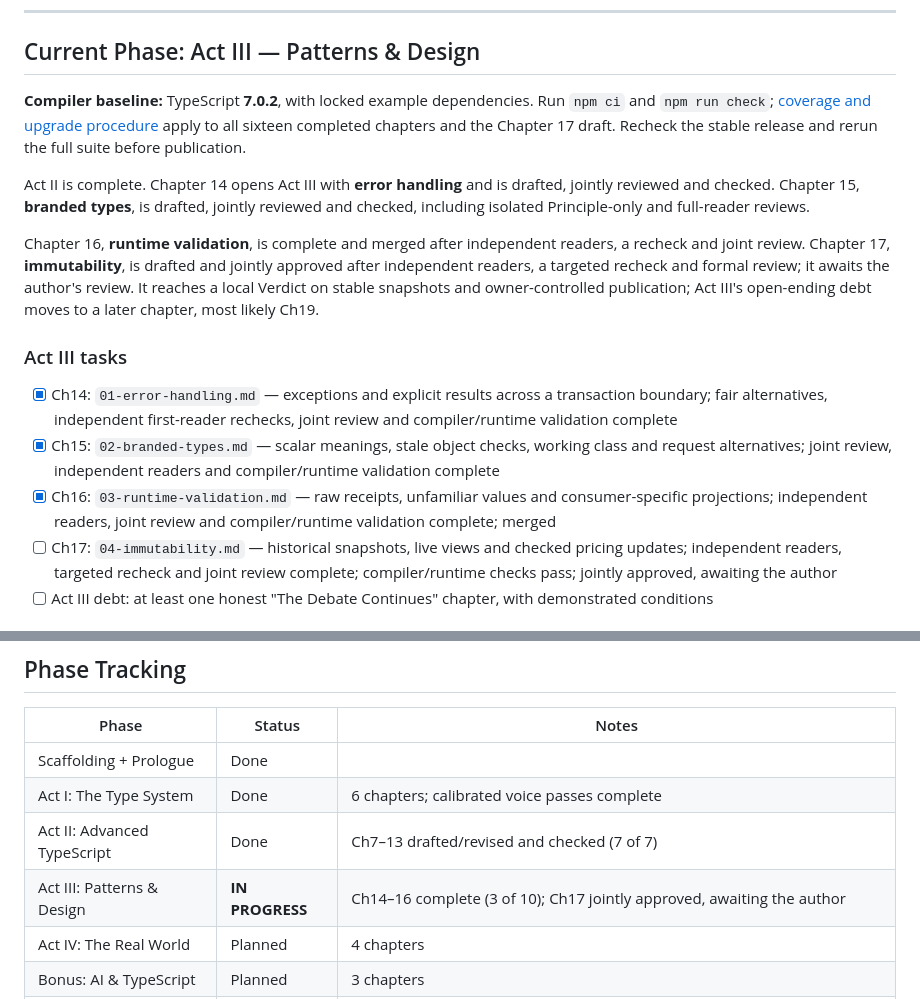
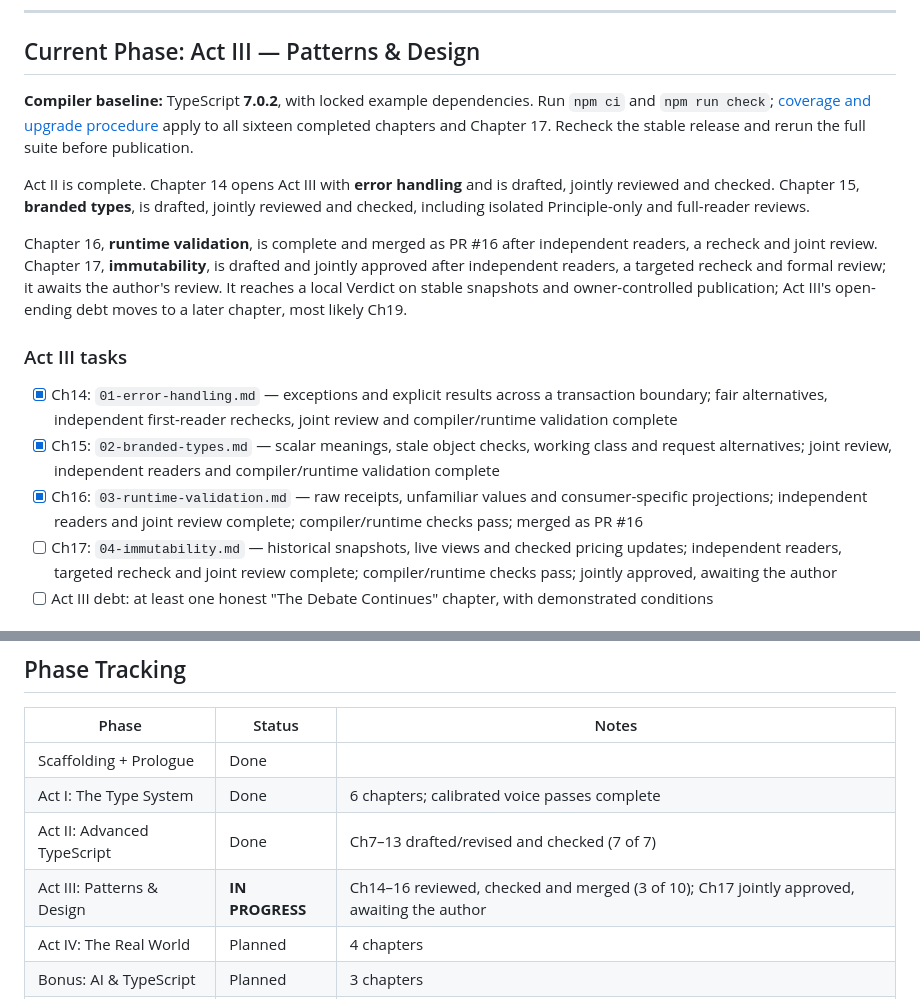
Before and after one commit to eliraz-refael/it-depends-ts-book, a Markdown page: PLAN.md, 2 parts joined by grey strips. Rendered like a GitHub page.

Commit message:
Keep main's Chapter 16 status after rebasing onto Chapter 6–7
Co-Authored-By: Claude Opus 5.5 <noreply@anthropic.com>

```diff
--- a/PLAN.md
+++ b/PLAN.md
@@ -10,17 +10,17 @@ This is a new open-source TypeScript book written in Markdown, structured as deb
 
 ## Current Phase: Act III — Patterns & Design
 
-**Compiler baseline:** TypeScript **7.0.2**, with locked example dependencies. Run `npm ci` and `npm run check`; [coverage and upgrade procedure](checks/README.md) apply to all sixteen completed chapters and the Chapter 17 draft. Recheck the stable release and rerun the full suite before publication.
+**Compiler baseline:** TypeScript **7.0.2**, with locked example dependencies. Run `npm ci` and `npm run check`; [coverage and upgrade procedure](checks/README.md) apply to all sixteen completed chapters and Chapter 17. Recheck the stable release and rerun the full suite before publication.
 
 Act II is complete. Chapter 14 opens Act III with **error handling** and is drafted, jointly reviewed and checked. Chapter 15, **branded types**, is drafted, jointly reviewed and checked, including isolated Principle-only and full-reader reviews.
 
-Chapter 16, **runtime validation**, is complete and merged after independent readers, a recheck and joint review. Chapter 17, **immutability**, is drafted and jointly approved after independent readers, a targeted recheck and formal review; it awaits the author's review. It reaches a local Verdict on stable snapshots and owner-controlled publication; Act III's open-ending debt moves to a later chapter, most likely Ch19.
+Chapter 16, **runtime validation**, is complete and merged as PR #16 after independent readers, a recheck and joint review. Chapter 17, **immutability**, is drafted and jointly approved after independent readers, a targeted recheck and formal review; it awaits the author's review. It reaches a local Verdict on stable snapshots and owner-controlled publication; Act III's open-ending debt moves to a later chapter, most likely Ch19.
 
 ### Act III tasks
 
 - [x] Ch14: `01-error-handling.md` — exceptions and explicit results across a transaction boundary; fair alternatives, independent first-reader rechecks, joint review and compiler/runtime validation complete
 - [x] Ch15: `02-branded-types.md` — scalar meanings, stale object checks, working class and request alternatives; joint review, independent readers and compiler/runtime validation complete
-- [x] Ch16: `03-runtime-validation.md` — raw receipts, unfamiliar values and consumer-specific projections; independent readers, joint review and compiler/runtime validation complete; merged
+- [x] Ch16: `03-runtime-validation.md` — raw receipts, unfamiliar values and consumer-specific projections; independent readers and joint review complete; compiler/runtime checks pass; merged as PR #16
 - [ ] Ch17: `04-immutability.md` — historical snapshots, live views and checked pricing updates; independent readers, targeted recheck and joint review complete; compiler/runtime checks pass; jointly approved, awaiting the author
 - [ ] Act III debt: at least one honest "The Debate Continues" chapter, with demonstrated conditions
 
@@ -165,7 +165,7 @@ Chapters without resolution skip "The Verdict" and end with **"The Debate Contin
 | Scaffolding + Prologue      | Done            |                       |
 | Act I: The Type System      | Done            | 6 chapters; calibrated voice passes complete |
 | Act II: Advanced TypeScript | Done | Ch7–13 drafted/revised and checked (7 of 7) |
-| Act III: Patterns & Design  | **IN PROGRESS** | Ch14–16 complete (3 of 10); Ch17 jointly approved, awaiting the author |
+| Act III: Patterns & Design  | **IN PROGRESS** | Ch14–16 reviewed, checked and merged (3 of 10); Ch17 jointly approved, awaiting the author |
 | Act IV: The Real World      | Planned         | 4 chapters            |
 | Bonus: AI & TypeScript      | Planned         | 3 chapters            |
 | Build Pipeline (PDF/Web)    | Design study    | 7 × 10 minimal sci-fi direction approved; full-book build, final pagination, and cover pending |
```
